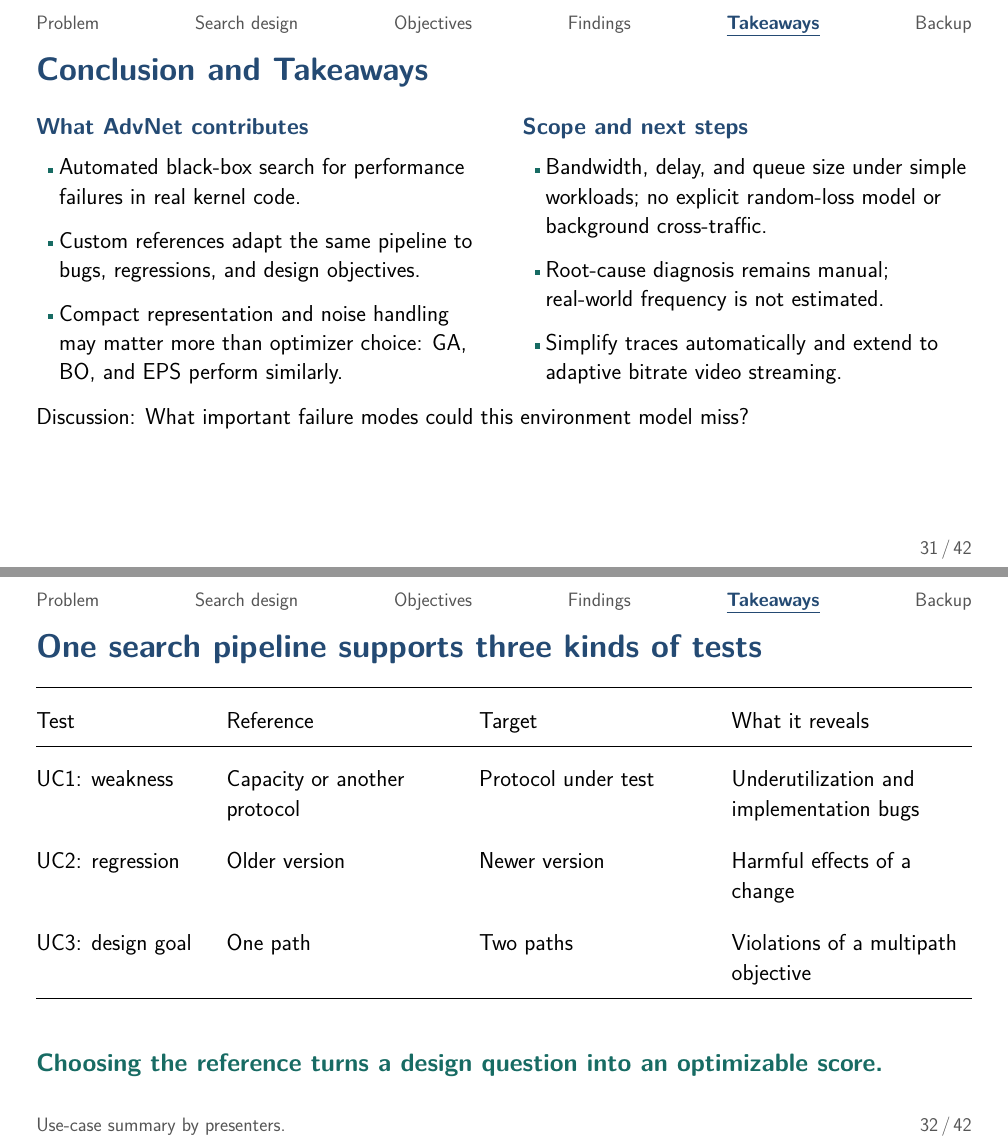
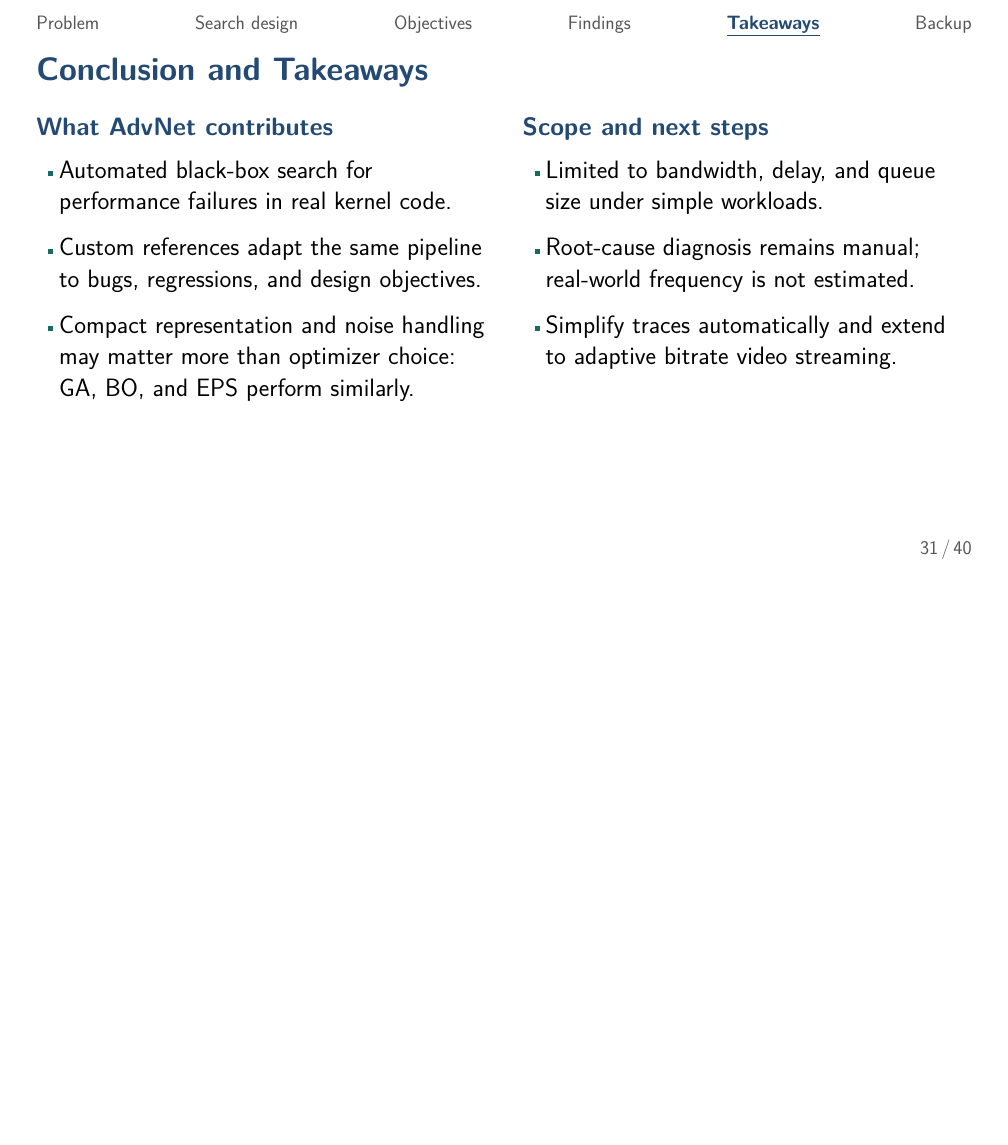
Before and after one commit to dscxy/AdvNet-Presentation, LaTeX slides (slides/presentation.tex, which reads slides/sections/05_takeaways_backup.tex): pages 54 and 55 of 68 before the commit and page 54 of 66 after it, the two joined at a grey line, the shorter picture padded with empty space. Compiled offline with pdfLaTeX.

Commit message:
docs(slides): finalize conclusion and takeaways

```diff
--- a/slides/sections/05_takeaways_backup.tex
+++ b/slides/sections/05_takeaways_backup.tex
@@ -1,43 +1,23 @@
-% Blueprint 23: conclusions, scope, and a discussion prompt.
+% Blueprint 23: conclusions, scope, and next steps.
 \sectiontag{5}\source{}
 \begin{frame}[t]{Conclusion and Takeaways}
 \begin{columns}[T,onlytextwidth]
 \column{.48\textwidth}
-\compactfont
+\bodyfont
 \lead{What AdvNet contributes}
 \begin{itemize}
-\compactfont\setlength{\itemsep}{14pt}
+\bodyfont\setlength{\itemsep}{14pt}
 \item Automated black-box search for performance failures in real kernel code.
 \item Custom references adapt the same pipeline to bugs, regressions, and design objectives.
 \item Compact representation and noise handling may matter more than optimizer choice: GA, BO, and EPS perform similarly.
 \end{itemize}
 \pause
 \column{.48\textwidth}
-\compactfont
+\bodyfont
 \lead{Scope and next steps}
 \begin{itemize}
-\compactfont\setlength{\itemsep}{14pt}
-\item Bandwidth, delay, and queue size under simple workloads; no explicit random-loss model or background cross-traffic.
+\bodyfont\setlength{\itemsep}{14pt}
+\item Limited to bandwidth, delay, and queue size under simple workloads.
 \item Root-cause diagnosis remains manual; real-world frequency is not estimated.
 \item Simplify traces automatically and extend to adaptive bitrate video streaming.
 \end{itemize}
-\end{columns}
-\vspace{22pt}
-{\compactfont Discussion: What important failure modes could this environment model miss?\par}
-\end{frame}
-
-% 29 — Script §6.8 and first conclusion paragraph.
-\sectiontag{5}\source{Use-case summary by presenters.}
-\begin{frame}[t]{One search pipeline supports three kinds of tests}
-\bodyfont
-{\compactfont\renewcommand{\arraystretch}{1.8}
-\begin{tabularx}{\linewidth}{@{}p{170pt} L L L@{}}
-\toprule
-Test & Reference & Target & What it reveals\\\midrule
-UC1: weakness & Capacity or another protocol & Protocol under test & Underutilization and implementation bugs\\
-UC2: regression & Older version & Newer version & Harmful effects of a change\\
-UC3: design goal & One path & Two paths & Violations of a multipath objective\\\bottomrule
-\end{tabularx}}
-\vspace{24pt}
-\takeaway{Choosing the reference turns a design question into an optimizable score.}
-\end{frame}
```
Also changed, not shown: scripts/presentation_script.md (+0 -2 lines), slides/sections/05_takeaways_backup.tex (20 more changed lines).
